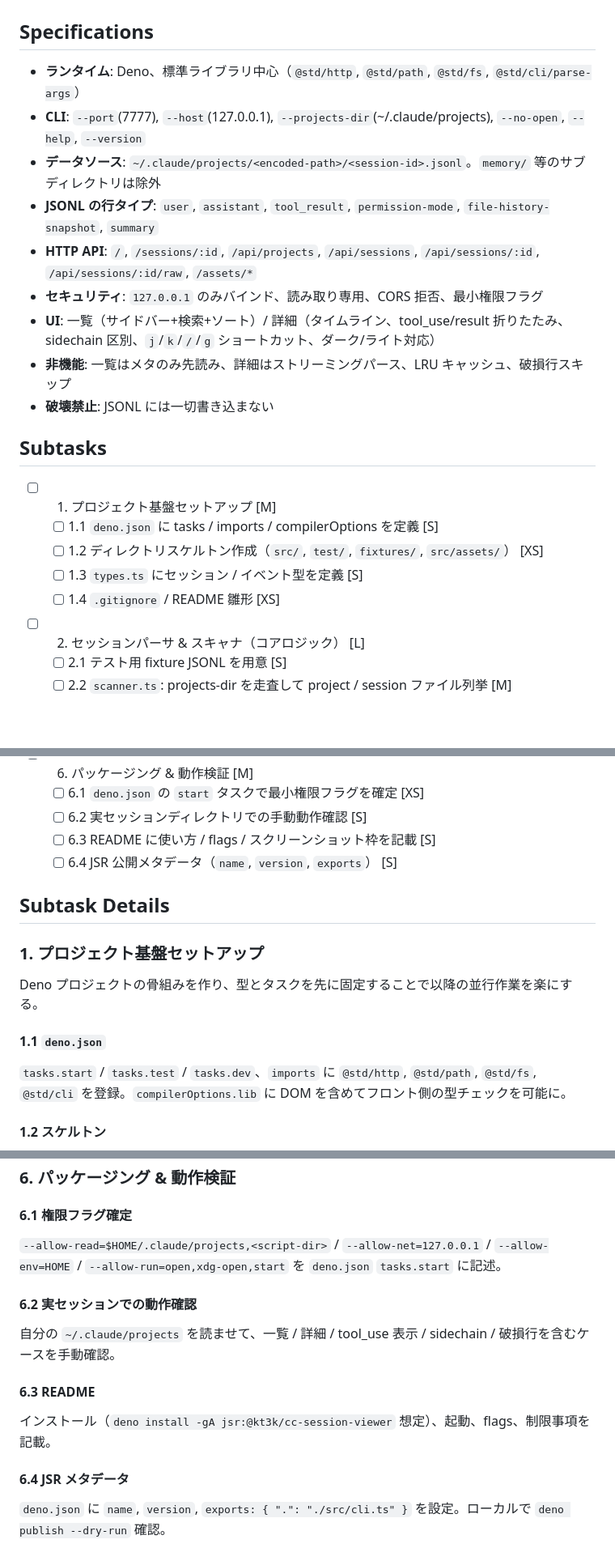
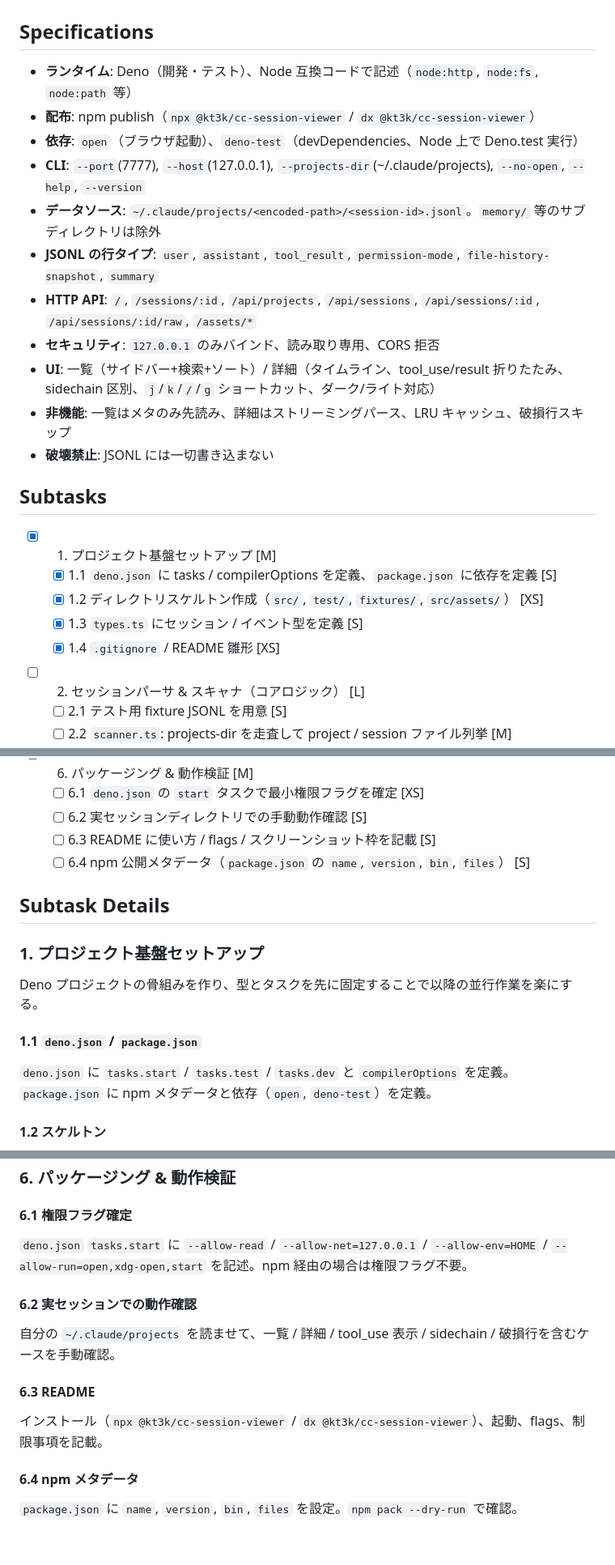
Before and after one commit to kt3k/cc-session-viewer, a Markdown page: plan.md, 3 parts joined by grey strips. Shown at 81% size. Rendered like a GitHub page; blank space fills up the shorter version.

```diff
--- a/plan.md
+++ b/plan.md
@@ -2,23 +2,25 @@
 
 ## Specifications
 
-- **ランタイム**: Deno、標準ライブラリ中心（`@std/http`, `@std/path`, `@std/fs`, `@std/cli/parse-args`）
+- **ランタイム**: Deno（開発・テスト）、Node 互換コードで記述（`node:http`, `node:fs`, `node:path` 等）
+- **配布**: npm publish（`npx @kt3k/cc-session-viewer` / `dx @kt3k/cc-session-viewer`）
+- **依存**: `open`（ブラウザ起動）、`deno-test`（devDependencies、Node 上で Deno.test 実行）
 - **CLI**: `--port`(7777), `--host`(127.0.0.1), `--projects-dir`(~/.claude/projects), `--no-open`, `--help`, `--version`
 - **データソース**: `~/.claude/projects/<encoded-path>/<session-id>.jsonl`。`memory/` 等のサブディレクトリは除外
 - **JSONL の行タイプ**: `user`, `assistant`, `tool_result`, `permission-mode`, `file-history-snapshot`, `summary`
 - **HTTP API**: `/`, `/sessions/:id`, `/api/projects`, `/api/sessions`, `/api/sessions/:id`, `/api/sessions/:id/raw`, `/assets/*`
-- **セキュリティ**: `127.0.0.1` のみバインド、読み取り専用、CORS 拒否、最小権限フラグ
+- **セキュリティ**: `127.0.0.1` のみバインド、読み取り専用、CORS 拒否
 - **UI**: 一覧（サイドバー+検索+ソート）/ 詳細（タイムライン、tool_use/result 折りたたみ、sidechain 区別、`j`/`k`/`/`/`g` ショートカット、ダーク/ライト対応）
 - **非機能**: 一覧はメタのみ先読み、詳細はストリーミングパース、LRU キャッシュ、破損行スキップ
 - **破壊禁止**: JSONL には一切書き込まない
 
 ## Subtasks
 
-- [ ] 1. プロジェクト基盤セットアップ [M]
-  - [ ] 1.1 `deno.json` に tasks / imports / compilerOptions を定義 [S]
-  - [ ] 1.2 ディレクトリスケルトン作成（`src/`, `test/`, `fixtures/`, `src/assets/`） [XS]
-  - [ ] 1.3 `types.ts` にセッション / イベント型を定義 [S]
-  - [ ] 1.4 `.gitignore` / README 雛形 [XS]
+- [x] 1. プロジェクト基盤セットアップ [M]
+  - [x] 1.1 `deno.json` に tasks / compilerOptions を定義、`package.json` に依存を定義 [S]
+  - [x] 1.2 ディレクトリスケルトン作成（`src/`, `test/`, `fixtures/`, `src/assets/`） [XS]
+  - [x] 1.3 `types.ts` にセッション / イベント型を定義 [S]
+  - [x] 1.4 `.gitignore` / README 雛形 [XS]
 - [ ] 2. セッションパーサ & スキャナ（コアロジック） [L]
   - [ ] 2.1 テスト用 fixture JSONL を用意 [S]
   - [ ] 2.2 `scanner.ts`: projects-dir を走査して project / session ファイル列挙 [M]
@@ -55,15 +57,15 @@
   - [ ] 6.1 `deno.json` の `start` タスクで最小権限フラグを確定 [XS]
   - [ ] 6.2 実セッションディレクトリでの手動動作確認 [S]
   - [ ] 6.3 README に使い方 / flags / スクリーンショット枠を記載 [S]
-  - [ ] 6.4 JSR 公開メタデータ（`name`, `version`, `exports`） [S]
+  - [ ] 6.4 npm 公開メタデータ（`package.json` の `name`, `version`, `bin`, `files`） [S]
 
 ## Subtask Details
 
 ### 1. プロジェクト基盤セットアップ
 Deno プロジェクトの骨組みを作り、型とタスクを先に固定することで以降の並行作業を楽にする。
 
-#### 1.1 `deno.json`
-`tasks.start` / `tasks.test` / `tasks.dev`、`imports` に `@std/http`, `@std/path`, `@std/fs`, `@std/cli` を登録。`compilerOptions.lib` に DOM を含めてフロント側の型チェックを可能に。
+#### 1.1 `deno.json` / `package.json`
+`deno.json` に `tasks.start` / `tasks.test` / `tasks.dev` と `compilerOptions` を定義。`package.json` に npm メタデータと依存（`open`, `deno-test`）を定義。
 
 #### 1.2 スケルトン
 `src/{cli,server,router,scanner,session_loader,session_parser,types}.ts` を空で作成。`src/assets/{index.html,app.js,style.css}`、`test/`, `fixtures/` も作る。
@@ -188,13 +190,13 @@ CSS 変数でダーク/ライト切替（`@media (prefers-color-scheme: dark)`
 ### 6. パッケージング & 動作検証
 
 #### 6.1 権限フラグ確定
-`--allow-read=$HOME/.claude/projects,<script-dir>` / `--allow-net=127.0.0.1` / `--allow-env=HOME` / `--allow-run=open,xdg-open,start` を `deno.json` `tasks.start` に記述。
+`deno.json` `tasks.start` に `--allow-read` / `--allow-net=127.0.0.1` / `--allow-env=HOME` / `--allow-run=open,xdg-open,start` を記述。npm 経由の場合は権限フラグ不要。
 
 #### 6.2 実セッションでの動作確認
 自分の `~/.claude/projects` を読ませて、一覧 / 詳細 / tool_use 表示 / sidechain / 破損行を含むケースを手動確認。
 
 #### 6.3 README
-インストール（`deno install -gA jsr:@kt3k/cc-session-viewer` 想定）、起動、flags、制限事項を記載。
+インストール（`npx @kt3k/cc-session-viewer` / `dx @kt3k/cc-session-viewer`）、起動、flags、制限事項を記載。
 
-#### 6.4 JSR メタデータ
-`deno.json` に `name`, `version`, `exports: { ".": "./src/cli.ts" }` を設定。ローカルで `deno publish --dry-run` 確認。
+#### 6.4 npm メタデータ
+`package.json` に `name`, `version`, `bin`, `files` を設定。`npm pack --dry-run` で確認。
```
Also changed, not shown: other parts of plan.md (+5 -5 lines), spec.md (+19 -18 lines).
